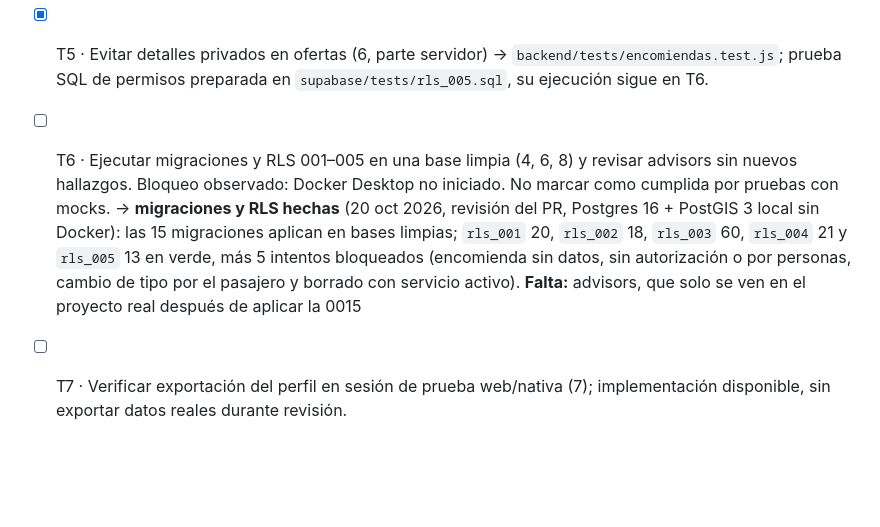
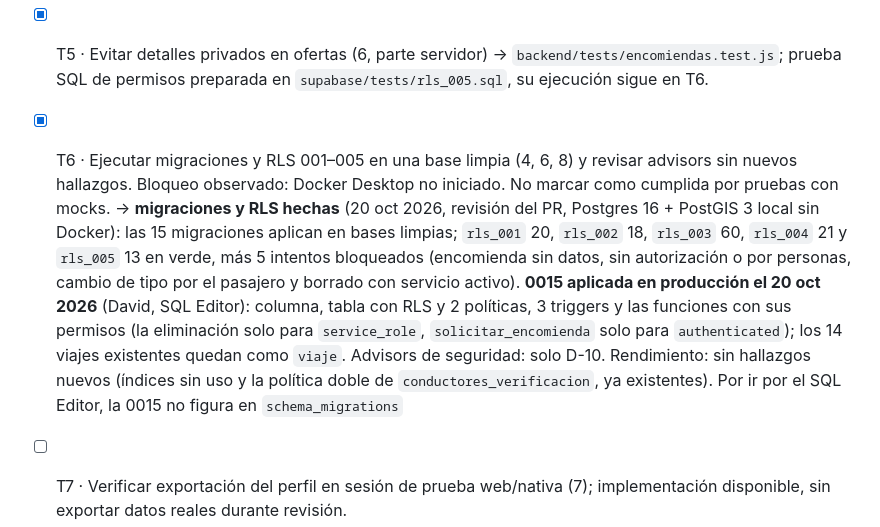
Before and after one commit to DavidCevallos15/Crucidrive---APP, a Markdown page: specs/009-experiencia-encomiendas/tasks.md, the part around the change. Drawn GitHub-style; blank space fills up the shorter version.

```diff
--- a/specs/009-experiencia-encomiendas/tasks.md
+++ b/specs/009-experiencia-encomiendas/tasks.md
@@ -7,7 +7,7 @@ Los checks separan implementación comprobada de validaciones aún pendientes. L
 - [x] T3 · Menú, rutas de configuración y selección de los dos servicios (2, 3) → capturas `menu-mobile`, `settings-mobile`, `settings-desktop` y `tests/encomiendas.test.ts` para acceso por rol/visitante. No prueba permisos nativos.
 - [x] T4 · Validación y representación de encomiendas (4, 5) → `frontend/tests/encomiendas.test.ts`, `backend/tests/encomiendas.test.js`, `frontend/tests/avisos.test.ts`; captura de validación antes del envío. Tarifa de pasajeros conserva regresiones de specs 001/003.
 - [x] T5 · Evitar detalles privados en ofertas (6, parte servidor) → `backend/tests/encomiendas.test.js`; prueba SQL de permisos preparada en `supabase/tests/rls_005.sql`, su ejecución sigue en T6.
-- [ ] T6 · Ejecutar migraciones y RLS 001–005 en una base limpia (4, 6, 8) y revisar advisors sin nuevos hallazgos. Bloqueo observado: Docker Desktop no iniciado. No marcar como cumplida por pruebas con mocks. → **migraciones y RLS hechas** (20 oct 2026, revisión del PR, Postgres 16 + PostGIS 3 local sin Docker): las 15 migraciones aplican en bases limpias; `rls_001` 20, `rls_002` 18, `rls_003` 60, `rls_004` 21 y `rls_005` 13 en verde, más 5 intentos bloqueados (encomienda sin datos, sin autorización o por personas, cambio de tipo por el pasajero y borrado con servicio activo). **Falta:** advisors, que solo se ven en el proyecto real después de aplicar la 0015
+- [x] T6 · Ejecutar migraciones y RLS 001–005 en una base limpia (4, 6, 8) y revisar advisors sin nuevos hallazgos. Bloqueo observado: Docker Desktop no iniciado. No marcar como cumplida por pruebas con mocks. → **migraciones y RLS hechas** (20 oct 2026, revisión del PR, Postgres 16 + PostGIS 3 local sin Docker): las 15 migraciones aplican en bases limpias; `rls_001` 20, `rls_002` 18, `rls_003` 60, `rls_004` 21 y `rls_005` 13 en verde, más 5 intentos bloqueados (encomienda sin datos, sin autorización o por personas, cambio de tipo por el pasajero y borrado con servicio activo). **0015 aplicada en producción el 20 oct 2026** (David, SQL Editor): columna, tabla con RLS y 2 políticas, 3 triggers y las funciones con sus permisos (la eliminación solo para `service_role`, `solicitar_encomienda` solo para `authenticated`); los 14 viajes existentes quedan como `viaje`. Advisors de seguridad: solo D-10. Rendimiento: sin hallazgos nuevos (índices sin uso y la política doble de `conductores_verificacion`, ya existentes). Por ir por el SQL Editor, la 0015 no figura en `schema_migrations`
 - [ ] T7 · Verificar exportación del perfil en sesión de prueba web/nativa (7); implementación disponible, sin exportar datos reales durante revisión.
 - [x] T8 · API de eliminación propia, contraseña, confirmación, bloqueo activo y errores de Storage (8, parte API) → `backend/tests/cuentaController.test.js` con clientes simulados; ningún usuario real eliminado.
 - [ ] T9 · Eliminar una cuenta desechable en entorno de pruebas, comprobar aislamiento SQL, limpieza Auth/Storage y reintento tras fallo entre fases (8). Depende de T6. → parte SQL hecha en `rls_005`: con historial, la cuenta se borra y el viaje queda sin titular y sin los datos de la encomienda; con un servicio activo se rechaza. **Falta:** Auth y Storage reales y el reintento
```
Also changed, not shown: REGISTRO_CAMBIOS.md (+5 -0 lines).
